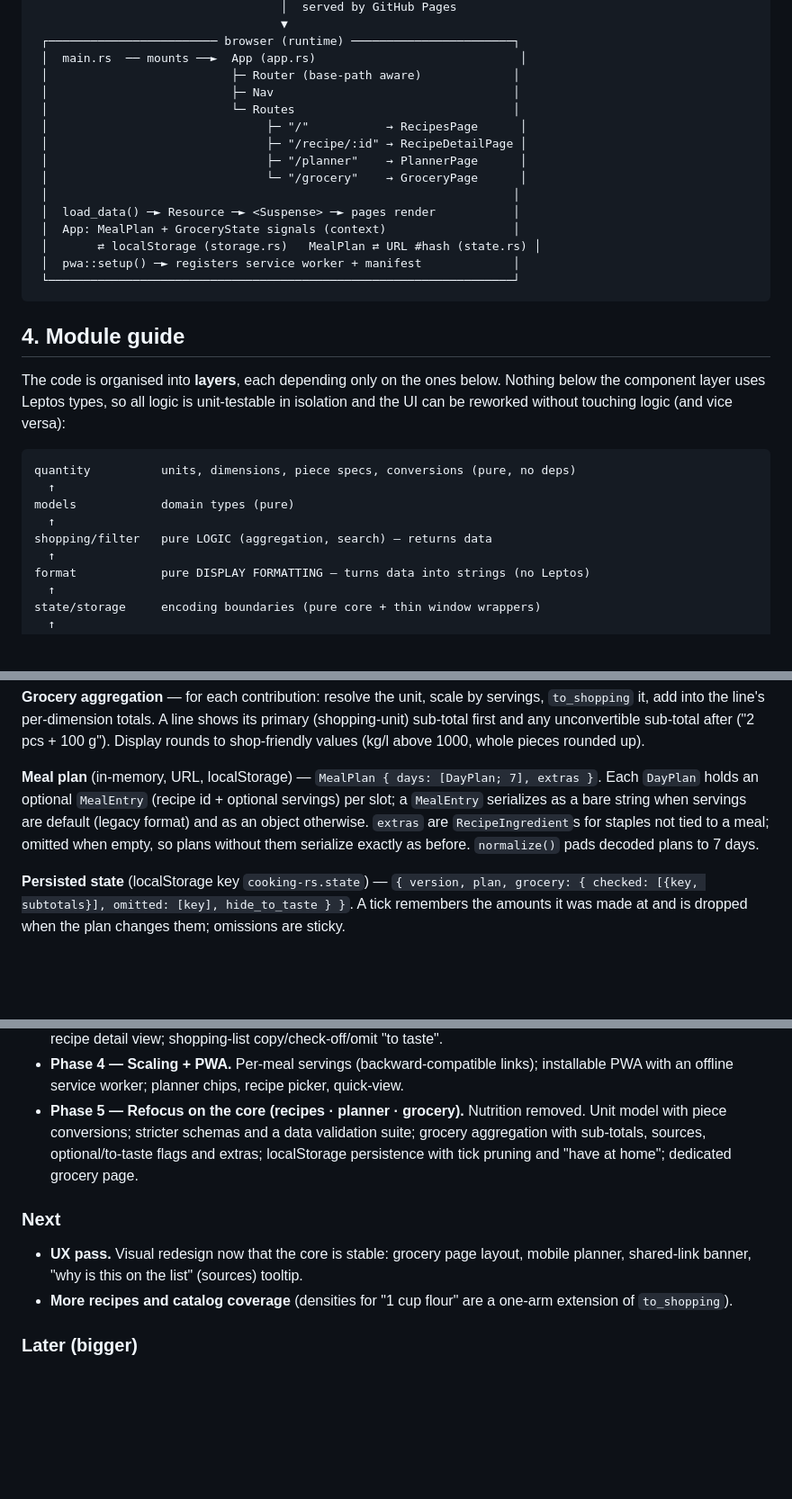
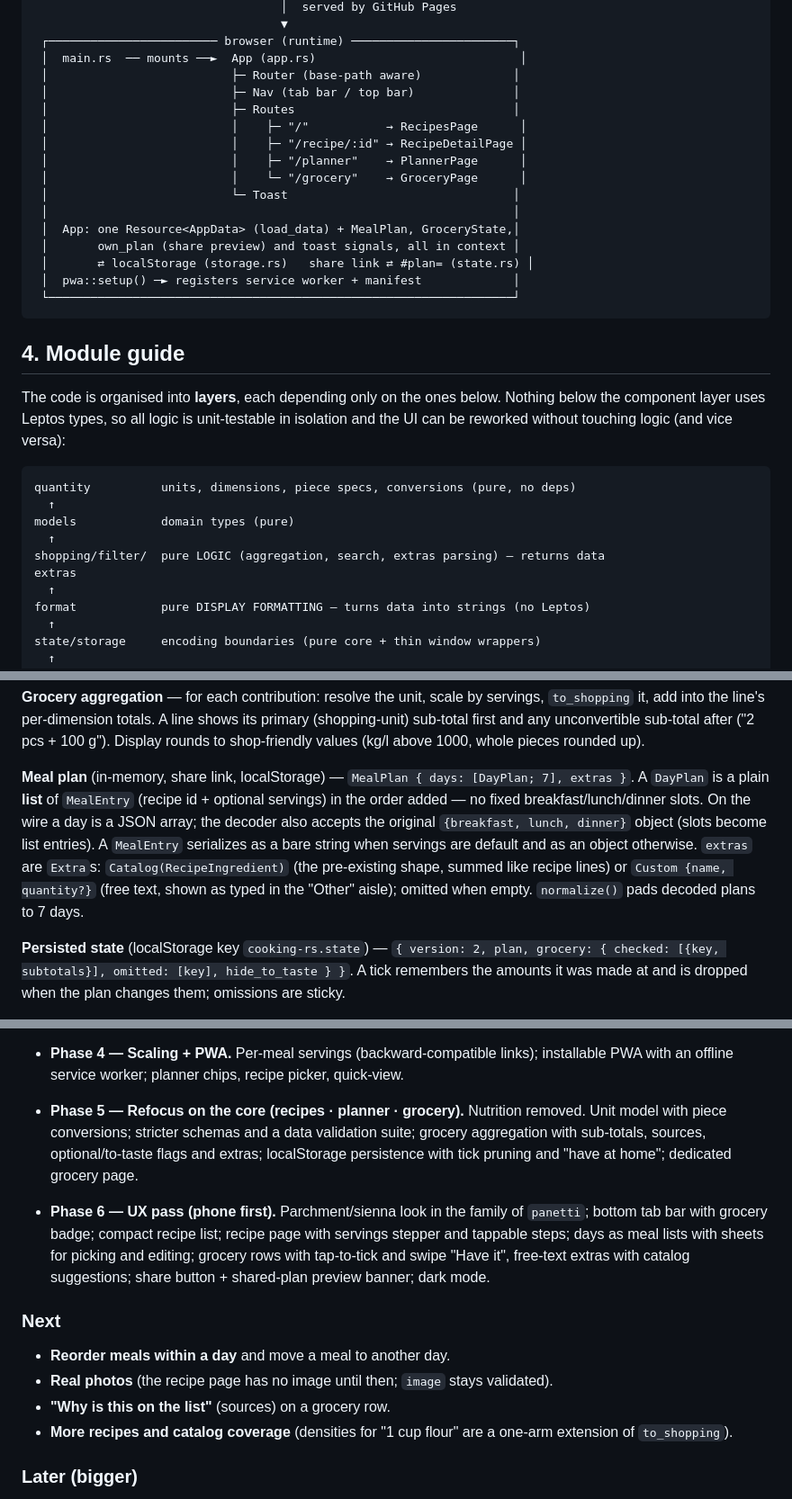
Before and after one commit to lorenzocerrone/cooking-rs, a Markdown page: ARCHITECTURE.md, 3 parts joined by grey strips. Shown at 90% size. GitHub-like rendering; blank space fills up the shorter version.

````diff
--- a/ARCHITECTURE.md
+++ b/ARCHITECTURE.md
@@ -53,16 +55,17 @@ and, for sharing, in the URL.
  ┌──────────────────────── browser (runtime) ───────────────────────┐
  │  main.rs  ── mounts ──►  App (app.rs)                             │
  │                          ├─ Router (base-path aware)             │
- │                          ├─ Nav                                  │
- │                          └─ Routes                               │
- │                               ├─ "/"           → RecipesPage      │
- │                               ├─ "/recipe/:id" → RecipeDetailPage │
- │                               ├─ "/planner"    → PlannerPage      │
- │                               └─ "/grocery"    → GroceryPage      │
+ │                          ├─ Nav (tab bar / top bar)              │
+ │                          ├─ Routes                               │
+ │                          │    ├─ "/"           → RecipesPage      │
+ │                          │    ├─ "/recipe/:id" → RecipeDetailPage │
+ │                          │    ├─ "/planner"    → PlannerPage      │
+ │                          │    └─ "/grocery"    → GroceryPage      │
+ │                          └─ Toast                                │
  │                                                                  │
- │  load_data() ─► Resource ─► <Suspense> ─► pages render           │
- │  App: MealPlan + GroceryState signals (context)                  │
- │       ⇄ localStorage (storage.rs)   MealPlan ⇄ URL #hash (state.rs) │
+ │  App: one Resource<AppData> (load_data) + MealPlan, GroceryState,│
+ │       own_plan (share preview) and toast signals, all in context │
+ │       ⇄ localStorage (storage.rs)   share link ⇄ #plan= (state.rs) │
  │  pwa::setup() ─► registers service worker + manifest             │
  └──────────────────────────────────────────────────────────────────┘
 ```
@@ -78,7 +81,8 @@ quantity          units, dimensions, piece specs, conversions (pure, no deps)
   ↑
 models            domain types (pure)
   ↑
-shopping/filter   pure LOGIC (aggregation, search) — returns data
+shopping/filter/  pure LOGIC (aggregation, search, extras parsing) — returns data
+extras
   ↑
 format            pure DISPLAY FORMATTING — turns data into strings (no Leptos)
   ↑
@@ -197,15 +221,17 @@ optional and old files keep parsing; unknown fields are rejected (typos fail val
 (shopping-unit) sub-total first and any unconvertible sub-total after ("2 pcs + 100 g").
 Display rounds to shop-friendly values (kg/l above 1000, whole pieces rounded up).
 
-**Meal plan** (in-memory, URL, localStorage) — `MealPlan { days: [DayPlan; 7], extras }`.
-Each `DayPlan` holds an optional `MealEntry` (recipe id + optional servings) per slot; a
-`MealEntry` serializes as a bare string when servings are default (legacy format) and as an
-object otherwise. `extras` are `RecipeIngredient`s for staples not tied to a meal; omitted when
-empty, so plans without them serialize exactly as before. `normalize()` pads decoded plans
-to 7 days.
+**Meal plan** (in-memory, share link, localStorage) — `MealPlan { days: [DayPlan; 7], extras }`.
+A `DayPlan` is a plain **list** of `MealEntry` (recipe id + optional servings) in the order
+added — no fixed breakfast/lunch/dinner slots. On the wire a day is a JSON array; the decoder
+also accepts the original `{breakfast, lunch, dinner}` object (slots become list entries). A
+`MealEntry` serializes as a bare string when servings are default and as an object otherwise.
+`extras` are `Extra`s: `Catalog(RecipeIngredient)` (the pre-existing shape, summed like recipe
+lines) or `Custom {name, quantity?}` (free text, shown as typed in the "Other" aisle);
+omitted when empty. `normalize()` pads decoded plans to 7 days.
 
 **Persisted state** (localStorage key `cooking-rs.state`) —
-`{ version, plan, grocery: { checked: [{key, subtotals}], omitted: [key], hide_to_taste } }`.
+`{ version: 2, plan, grocery: { checked: [{key, subtotals}], omitted: [key], hide_to_taste } }`.
 A tick remembers the amounts it was made at and is dropped when the plan changes them;
 omissions are sticky.
 
@@ -250,9 +280,16 @@ every recipe image exists on disk.
   aggregation with sub-totals, sources, optional/to-taste flags and extras; localStorage
   persistence with tick pruning and "have at home"; dedicated grocery page.
 
+- **Phase 6 — UX pass (phone first).** Parchment/sienna look in the family of `panetti`;
+  bottom tab bar with grocery badge; compact recipe list; recipe page with servings stepper
+  and tappable steps; days as meal lists with sheets for picking and editing; grocery rows
+  with tap-to-tick and swipe "Have it", free-text extras with catalog suggestions; share
+  button + shared-plan preview banner; dark mode.
+
 ### Next
-- **UX pass.** Visual redesign now that the core is stable: grocery page layout, mobile
-  planner, shared-link banner, "why is this on the list" (sources) tooltip.
+- **Reorder meals within a day** and move a meal to another day.
+- **Real photos** (the recipe page has no image until then; `image` stays validated).
+- **"Why is this on the list"** (sources) on a grocery row.
 - **More recipes and catalog coverage** (densities for "1 cup flour" are a one-arm extension
   of `to_shopping`).
 
````
Also changed, not shown: other parts of ARCHITECTURE.md (+55 -29 lines).
